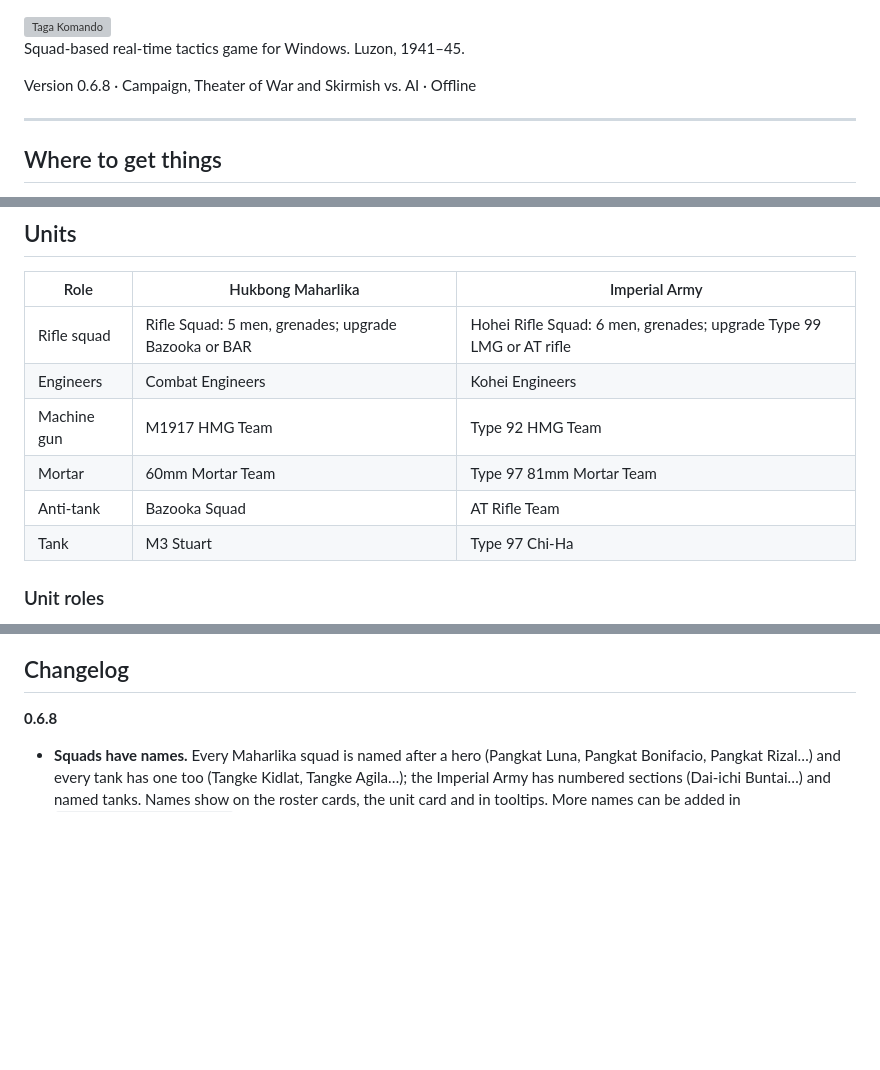
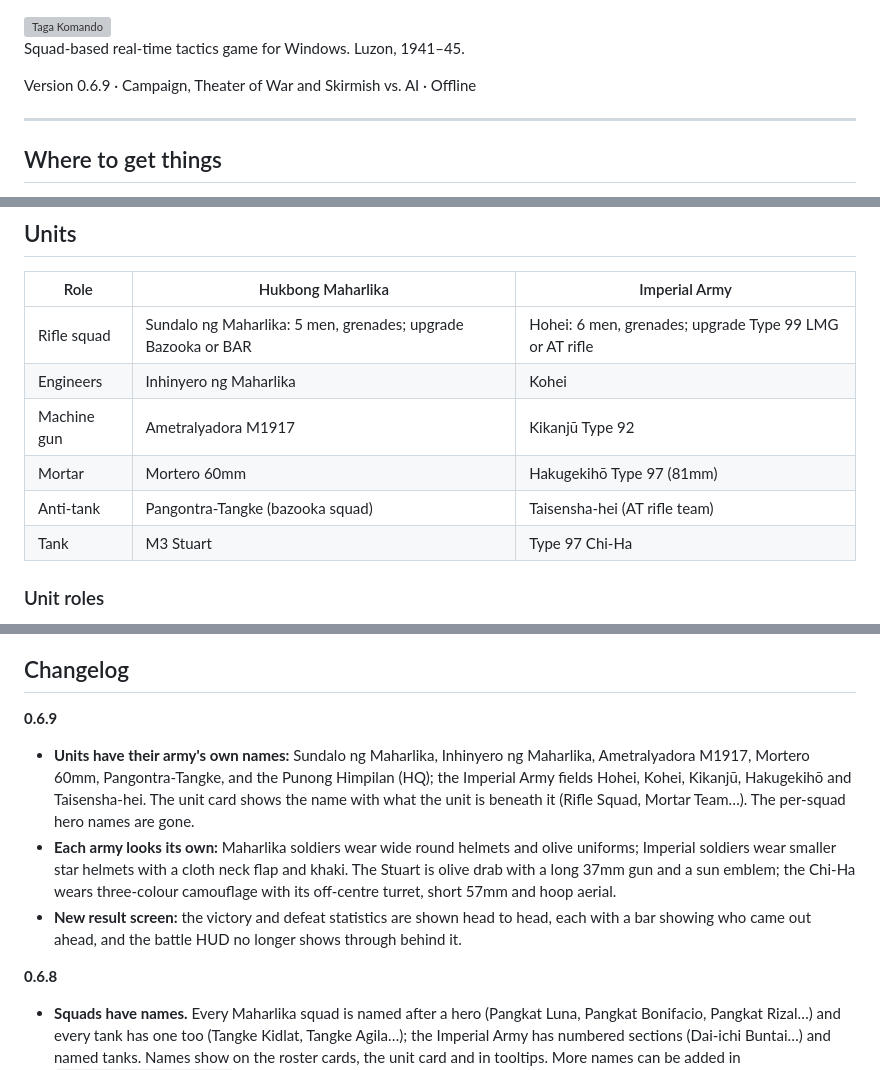
Before and after one commit to og-cz/giyera-at-bansa, a Markdown page: README.md, 3 parts joined by grey strips. Drawn GitHub-style; blank space fills up the shorter version; grey boxes are pictures that could not be loaded.

Commit message:
docs: 0.6.9 changelog and unit names

```diff
--- a/README.md
+++ b/README.md
@@ -2,7 +2,7 @@
 
 Squad-based real-time tactics game for Windows. Luzon, 1941–45.
 
-Version 0.6.8 · Campaign, Theater of War and Skirmish vs. AI · Offline
+Version 0.6.9 · Campaign, Theater of War and Skirmish vs. AI · Offline
 
 ---
 
@@ -137,11 +137,11 @@ How the mission types work:
 
 | Role | Hukbong Maharlika | Imperial Army |
 | --- | --- | --- |
-| Rifle squad | Rifle Squad: 5 men, grenades; upgrade Bazooka or BAR | Hohei Rifle Squad: 6 men, grenades; upgrade Type 99 LMG or AT rifle |
-| Engineers | Combat Engineers | Kohei Engineers |
-| Machine gun | M1917 HMG Team | Type 92 HMG Team |
-| Mortar | 60mm Mortar Team | Type 97 81mm Mortar Team |
-| Anti-tank | Bazooka Squad | AT Rifle Team |
+| Rifle squad | Sundalo ng Maharlika: 5 men, grenades; upgrade Bazooka or BAR | Hohei: 6 men, grenades; upgrade Type 99 LMG or AT rifle |
+| Engineers | Inhinyero ng Maharlika | Kohei |
+| Machine gun | Ametralyadora M1917 | Kikanjū Type 92 |
+| Mortar | Mortero 60mm | Hakugekihō Type 97 (81mm) |
+| Anti-tank | Pangontra-Tangke (bazooka squad) | Taisensha-hei (AT rifle team) |
 | Tank | M3 Stuart | Type 97 Chi-Ha |
 
 ### Unit roles
@@ -164,6 +164,11 @@ Machine guns turn slowly once set up, so attacking them from the side works. The
 - Missions: Intramuros (a walled city on the bay), Mount Samat, Route 3 and Layac Junction, plus Calumpit and San Fernando for the open battles.
 
 ## Changelog
+
+**0.6.9**
+- **Units have their army's own names:** Sundalo ng Maharlika, Inhinyero ng Maharlika, Ametralyadora M1917, Mortero 60mm, Pangontra-Tangke, and the Punong Himpilan (HQ); the Imperial Army fields Hohei, Kohei, Kikanjū, Hakugekihō and Taisensha-hei. The unit card shows the name with what the unit is beneath it (Rifle Squad, Mortar Team…). The per-squad hero names are gone.
+- **Each army looks its own:** Maharlika soldiers wear wide round helmets and olive uniforms; Imperial soldiers wear smaller star helmets with a cloth neck flap and khaki. The Stuart is olive drab with a long 37mm gun and a sun emblem; the Chi-Ha wears three-colour camouflage with its off-centre turret, short 57mm and hoop aerial.
+- **New result screen:** the victory and defeat statistics are shown head to head, each with a bar showing who came out ahead, and the battle HUD no longer shows through behind it.
 
 **0.6.8**
 - **Squads have names.** Every Maharlika squad is named after a hero (Pangkat Luna, Pangkat Bonifacio, Pangkat Rizal…) and every tank has one too (Tangke Kidlat, Tangke Agila…); the Imperial Army has numbered sections (Dai-ichi Buntai…) and named tanks. Names show on the roster cards, the unit card and in tooltips. More names can be added in `src/data/squadNames.ts`.
```
